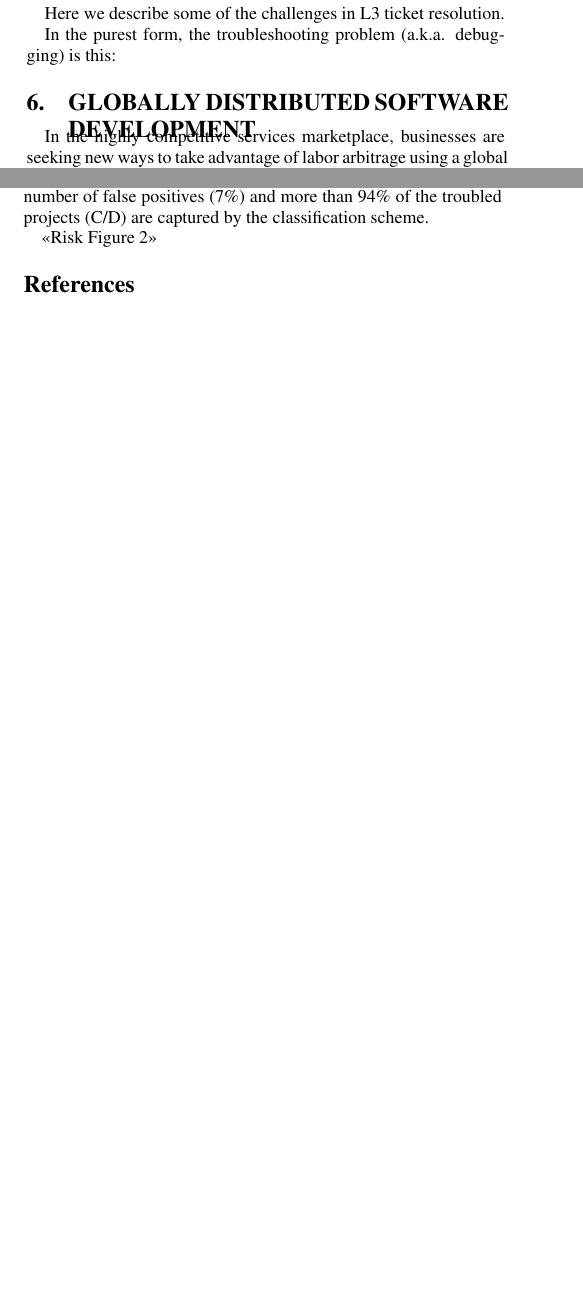
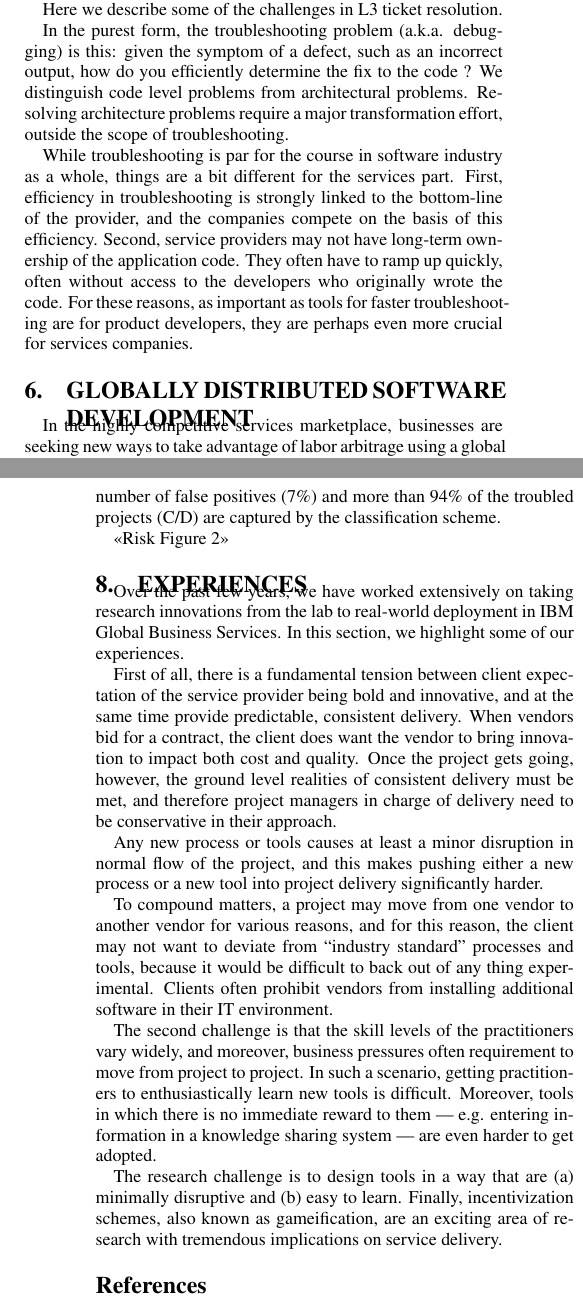
Before and after one commit to schandragit/fose-services, a LaTeX paper (fose.tex, which reads experience.tex, trouble.tex): two parts of the columns of pages 5 and 8 of 9 before the commit and two parts of the columns of pages 5 and 9 of 9 after it, joined at a grey line, cut so that both start at the same text, the shorter picture padded with empty space. Compiled offline with pdfLaTeX.

Commit message:
misc changes

```diff
--- /dev/null
+++ b/experience.tex
@@ -0,0 +1,13 @@
+\section{Experiences}
+
+Over the past few years, we have worked extensively on taking research innovations from the lab to real-world deployment in IBM Global Business Services. In this section, we highlight some of our experiences.
+
+First of all, there is a fundamental tension between client expectation of the service provider being bold and innovative, and at the same time provide predictable, consistent delivery.  When vendors bid for a contract, the client does want the vendor to bring innovation to impact both cost and quality. Once the project gets going, however, the ground level realities of consistent delivery must be met, and therefore project managers in charge of delivery need to be conservative in their approach.
+
+Any new process or tools causes at least a minor disruption in normal flow of the project, and this makes pushing either a new process or a new tool into project delivery significantly harder.
+
+To compound matters, a project may move from one vendor to another vendor for various reasons, and for this reason, the client may not want to deviate from ``industry standard'' processes and tools, because it would be difficult to back out of any thing experimental. Clients often prohibit vendors from installing additional software in their IT environment.
+
+The second challenge is that the skill levels of the practitioners vary widely, and moreover, business pressures often requirement to move from project to project. In such a scenario, getting practitioners to enthusiastically learn new tools is difficult.  Moreover, tools in which there is no immediate reward to them --- e.g. entering information in a knowledge sharing system --- are even harder to get adopted.
+
+The research challenge is to design tools in a way that are (a) minimally disruptive and (b) easy to learn. Finally, incentivization schemes, also known as gameification, are an exciting area of research with tremendous implications on service delivery.
--- a/trouble.tex
+++ b/trouble.tex
@@ -12,4 +12,6 @@ L1 and L2 support can benefit from the techniques that we reviewed in the sectio
 
 Here we describe some of the challenges in L3 ticket resolution.
 
-In the purest form, the troubleshooting problem (a.k.a. debugging) is this:
+In the purest form, the troubleshooting problem (a.k.a. debugging) is this: given the symptom of a defect, such as an incorrect output, how do you efficiently determine the fix to the code ?  We distinguish code level problems from architectural problems. Resolving architecture problems require a major transformation effort, outside the scope of troubleshooting.
+
+While troubleshooting is par for the course in software industry as a whole, things are a bit different for the services part. First, efficiency in troubleshooting is strongly linked to the bottom-line of the provider, and the companies compete on the basis of this efficiency. Second, service providers may not have long-term ownership of the application code. They often have to ramp up quickly, often without access to the developers who originally wrote the code. For these reasons, as important as tools for faster troubleshooting are for product developers, they are perhaps even more crucial for services companies.
```
Also changed, not shown: fose.tex (+1 -0 lines), kinds.tex (+6 -0 lines).
